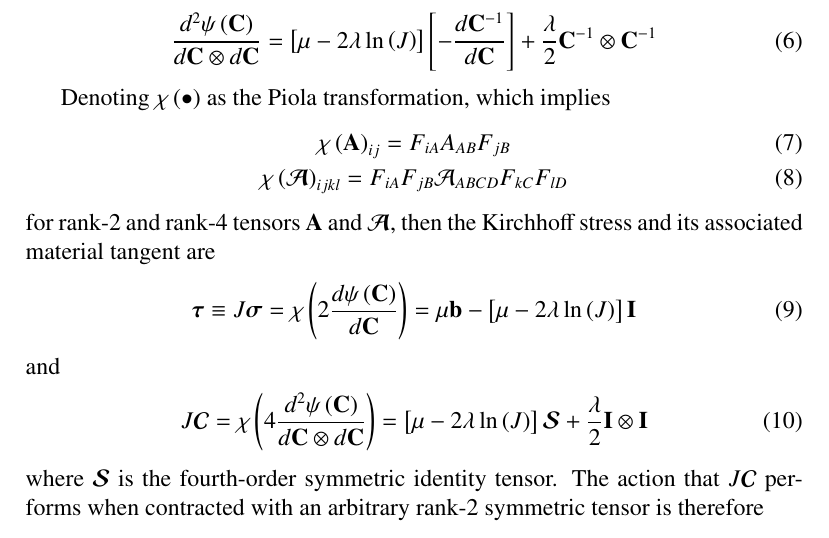
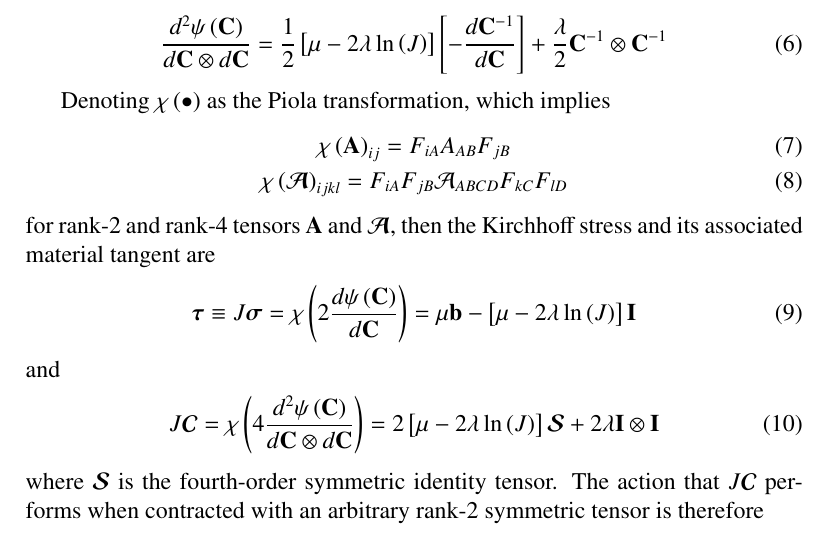
Before and after one commit to davydden/large-strain-matrix-free, a LaTeX paper (doc/large_strain.tex): part of page 2 of 3, cut so that both start at the same text. Compiled offline with pdfLaTeX.

Commit message:
tex: fix typos in large strain formulae

```diff
--- a/doc/large_strain.tex
+++ b/doc/large_strain.tex
@@ -108,7 +108,7 @@ and the volumetric Jacobian $J = \det\left(\mathbf{F}\right) = \sqrt{\det\left(\
 \end{gather}
 \begin{gather}
 \frac{d^{2} \psi \left( \mathbf{C} \right)}{d \mathbf{C} \otimes d \mathbf{C}}
-  = \left[ \mu - 2\lambda\ln\left( J \right) \right] \left[ - \frac{d \mathbf{C}^{-1}}{d \mathbf{C}} \right]
+  = \frac{1}{2} \left[ \mu - 2\lambda\ln\left( J \right) \right] \left[ - \frac{d \mathbf{C}^{-1}}{d \mathbf{C}} \right]
   + \frac{\lambda}{2} \mathbf{C}^{-1} \otimes \mathbf{C}^{-1}
 \end{gather}
 
@@ -130,8 +130,8 @@ and
 \begin{gather}
 J \boldsymbol{\mathcal{C}}
   = \chi\left( 4 \frac{d^{2} \psi \left( \mathbf{C} \right)}{d \mathbf{C} \otimes d \mathbf{C}} \right)
-  = \left[ \mu - 2\lambda\ln\left( J \right) \right] \boldsymbol{\mathcal{S}}
-  + \frac{\lambda}{2} \mathbf{I} \otimes \mathbf{I}
+  = 2 \left[ \mu - 2\lambda\ln\left( J \right) \right] \boldsymbol{\mathcal{S}}
+  + 2 \lambda \mathbf{I} \otimes \mathbf{I}
 \end{gather}
 where $\boldsymbol{\mathcal{S}}$ is the fourth-order symmetric identity tensor.
 The action that $J \boldsymbol{\mathcal{C}}$ performs when contracted with an arbitrary rank-2 symmetric tensor is therefore
```
Also changed, not shown: doc/large_strain.tex (2 more changed lines).
